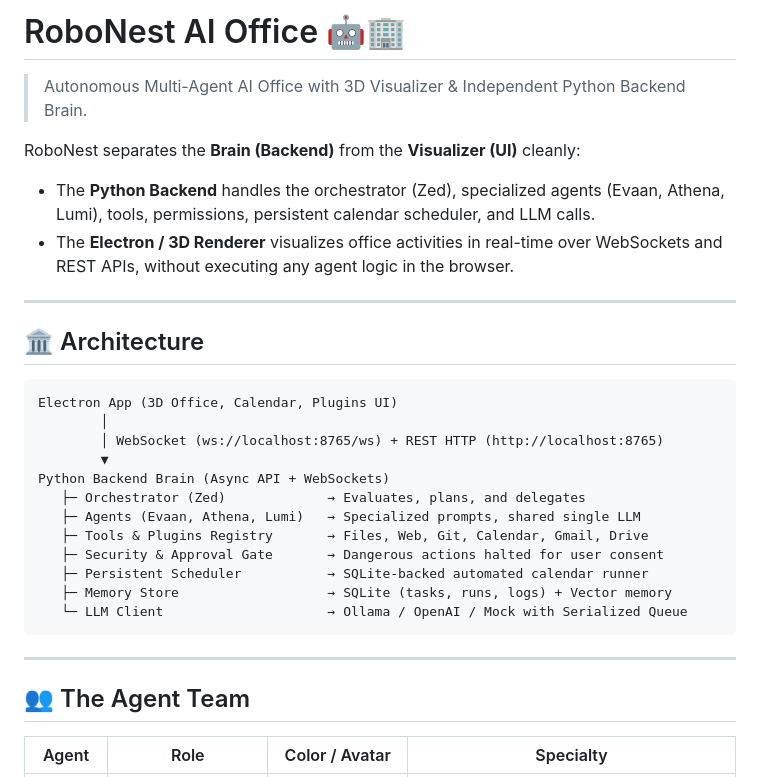
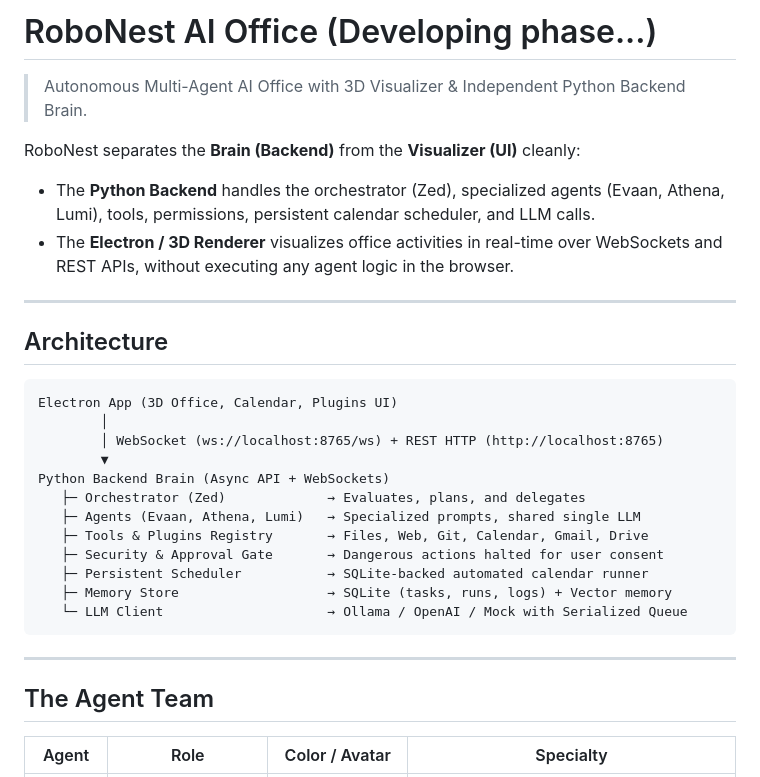
Before and after one commit to Tahirpathan-AiLab/Officely, a Markdown page: README.md, the part around one of its changes. GitHub-like rendering.

Commit message:
Revise README for developing phase and formatting
Updated headings and formatting in the README file to reflect the developing phase and improve clarity.

````diff
--- a/README.md
+++ b/README.md
@@ -1,4 +1,4 @@
-# RoboNest AI Office 🤖🏢
+# RoboNest AI Office (Developing phase...)
 
 > Autonomous Multi-Agent AI Office with 3D Visualizer & Independent Python Backend Brain.
 
@@ -8,7 +8,7 @@ RoboNest separates the **Brain (Backend)** from the **Visualizer (UI)** cleanly:
 
 ---
 
-## 🏛️ Architecture
+## Architecture
 
 ```
 Electron App (3D Office, Calendar, Plugins UI)
@@ -27,7 +27,7 @@ Python Backend Brain (Async API + WebSockets)
 
 ---
 
-## 👥 The Agent Team
+## The Agent Team
 
 | Agent | Role | Color / Avatar | Specialty |
 |---|---|---|---|
````
Also changed, not shown: other parts of README.md (+5 -5 lines).
